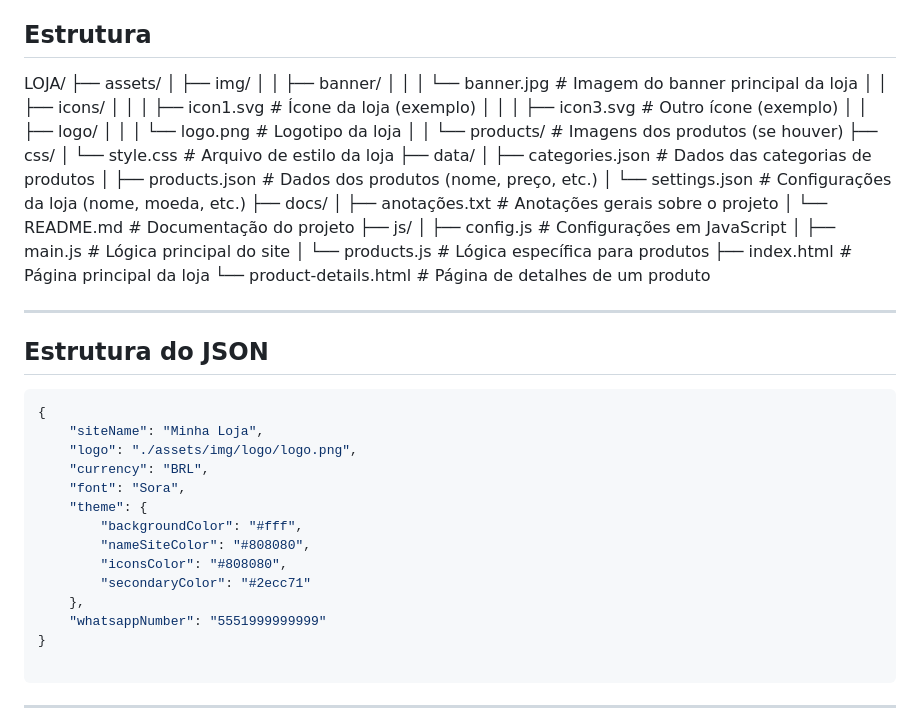
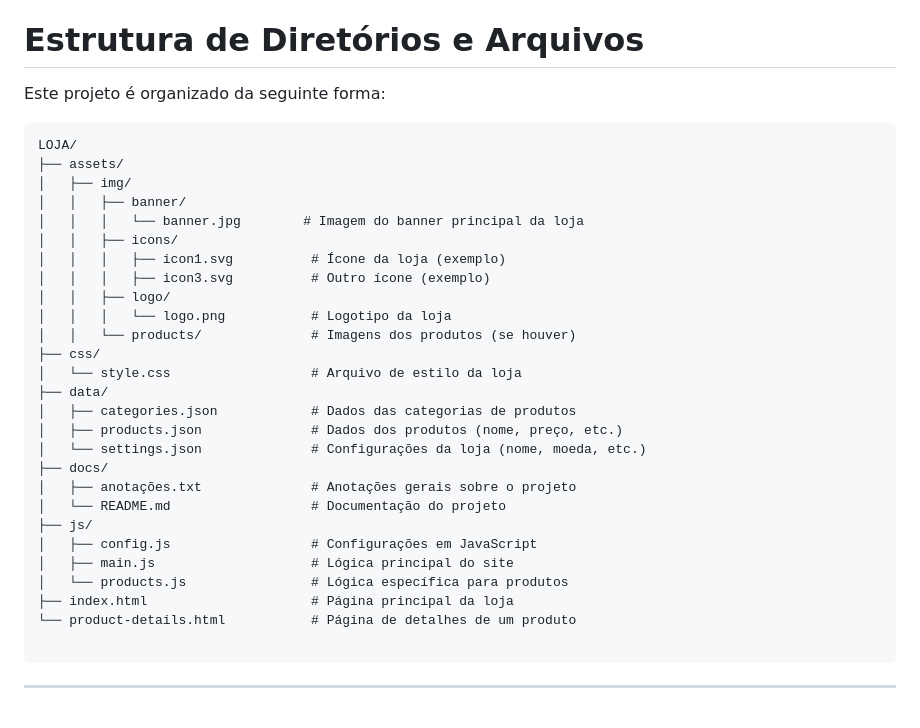
Before and after one commit to DiocelioJunior/LOJA, a Markdown page: README.md, the part around the change. Rendered like a GitHub page.

````diff
--- a/README.md
+++ b/README.md
@@ -19,8 +19,11 @@ Este projeto tem como objetivo oferecer uma solução simples e acessível para
 5. [Observação](#observacao)
 
 
-## Estrutura
+# Estrutura de Diretórios e Arquivos
 
+Este projeto é organizado da seguinte forma:
+
+```
 LOJA/
 ├── assets/
 │   ├── img/
@@ -47,24 +50,6 @@ LOJA/
 │   └── products.js                # Lógica específica para produtos
 ├── index.html                     # Página principal da loja
 └── product-details.html           # Página de detalhes de um produto
-
----
-## Estrutura do JSON
-
-```json
-{
-    "siteName": "Minha Loja",
-    "logo": "./assets/img/logo/logo.png",
-    "currency": "BRL",
-    "font": "Sora",
-    "theme": {
-        "backgroundColor": "#fff",
-        "nameSiteColor": "#808080",
-        "iconsColor": "#808080",
-        "secondaryColor": "#2ecc71"
-    },
-    "whatsappNumber": "5551999999999"
-}
 
 ```
 ---
````
